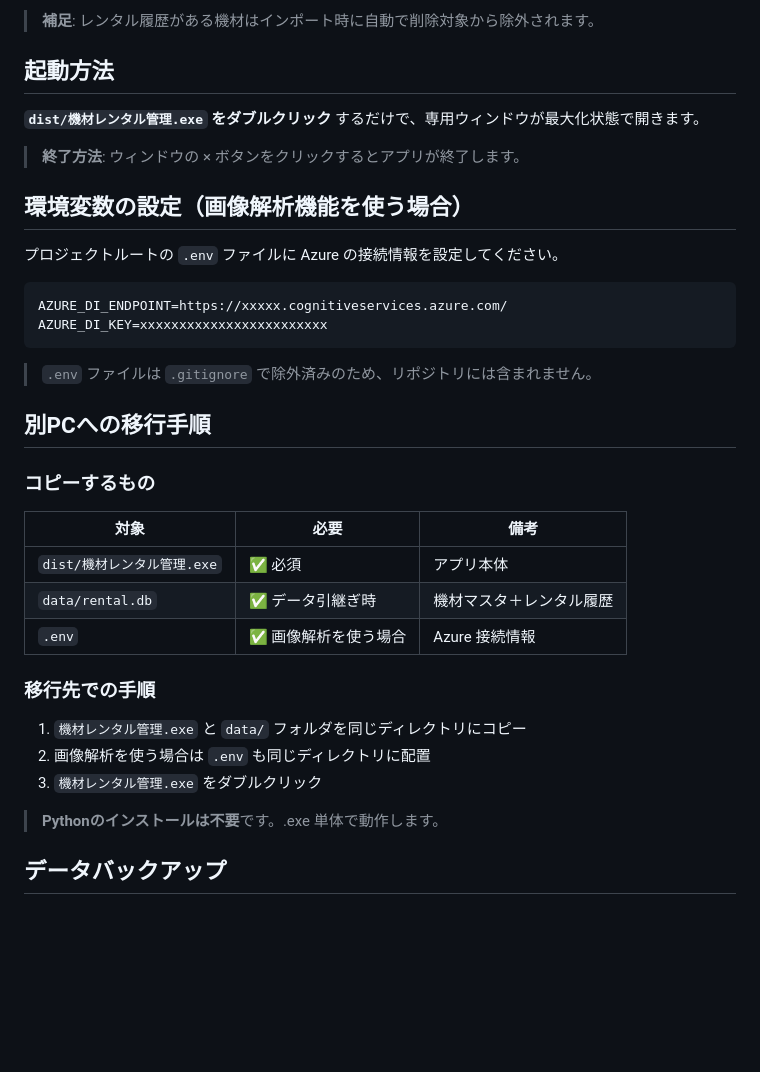
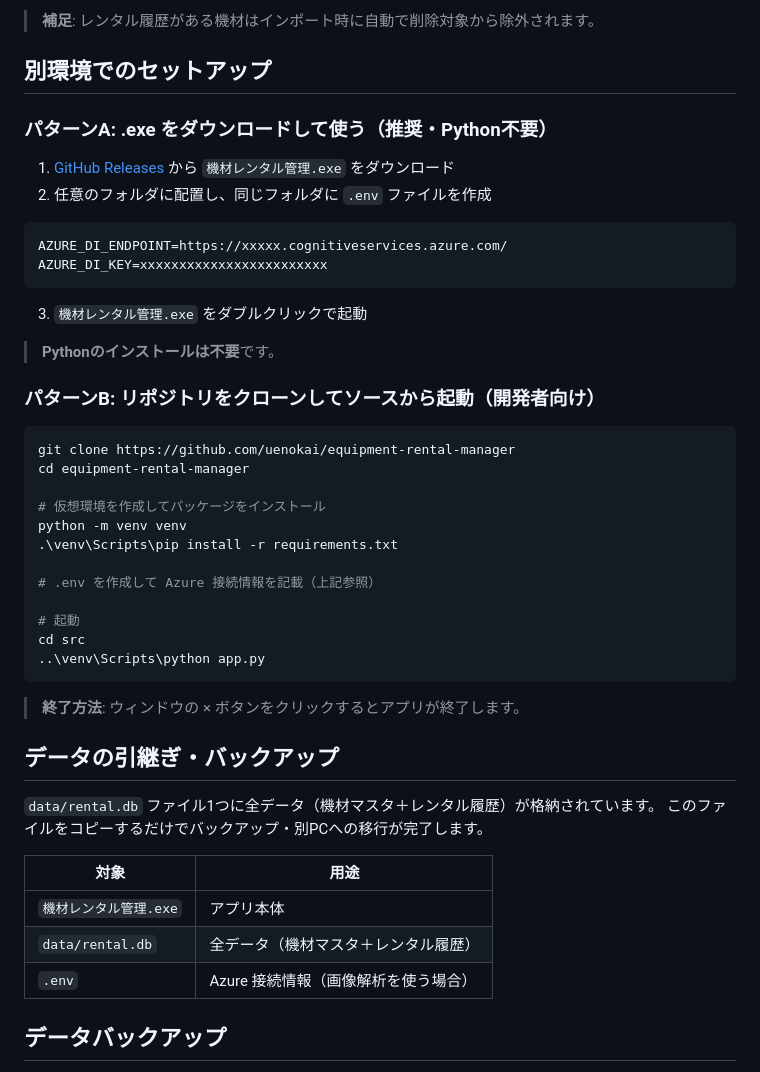
Before and after one commit to uenokai/equipment-rental-manager, a Markdown page: docs/README.md, the part around the change. Rendered like a GitHub page; blank space fills up the shorter version.

Commit message:
docs: README に別環境セットアップ手順を追加
- GitHub Releases からの .exe ダウンロード手順（パターンA）
- git clone からのソース起動手順（パターンB）を追記

Co-Authored-By: Claude Sonnet 4.6 <noreply@anthropic.com>

````diff
--- a/docs/README.md
+++ b/docs/README.md
@@ -61,40 +61,51 @@ PC画面のキャプチャ（表組み）から機材情報を自動抽出して
 
 > **補足**: レンタル履歴がある機材はインポート時に自動で削除対象から除外されます。
 
-## 起動方法
+## 別環境でのセットアップ
 
-**`dist/機材レンタル管理.exe` をダブルクリック** するだけで、専用ウィンドウが最大化状態で開きます。
+### パターンA: .exe をダウンロードして使う（推奨・Python不要）
 
-> **終了方法**: ウィンドウの × ボタンをクリックするとアプリが終了します。
-
-## 環境変数の設定（画像解析機能を使う場合）
-
-プロジェクトルートの `.env` ファイルに Azure の接続情報を設定してください。
+1. [GitHub Releases](https://github.com/uenokai/equipment-rental-manager/releases) から `機材レンタル管理.exe` をダウンロード
+2. 任意のフォルダに配置し、同じフォルダに `.env` ファイルを作成
 
 ```
 AZURE_DI_ENDPOINT=https://xxxxx.cognitiveservices.azure.com/
 AZURE_DI_KEY=xxxxxxxxxxxxxxxxxxxxxxxx
 ```
 
-> `.env` ファイルは `.gitignore` で除外済みのため、リポジトリには含まれません。
+3. `機材レンタル管理.exe` をダブルクリックで起動
 
-## 別PCへの移行手順
+> **Pythonのインストールは不要**です。
 
-### コピーするもの
+### パターンB: リポジトリをクローンしてソースから起動（開発者向け）
 
-| 対象 | 必要 | 備考 |
-|---|---|---|
-| `dist/機材レンタル管理.exe` | ✅ 必須 | アプリ本体 |
-| `data/rental.db` | ✅ データ引継ぎ時 | 機材マスタ＋レンタル履歴 |
-| `.env` | ✅ 画像解析を使う場合 | Azure 接続情報 |
+```bash
+git clone https://github.com/uenokai/equipment-rental-manager
+cd equipment-rental-manager
 
-### 移行先での手順
+# 仮想環境を作成してパッケージをインストール
+python -m venv venv
+.\venv\Scripts\pip install -r requirements.txt
 
-1. `機材レンタル管理.exe` と `data/` フォルダを同じディレクトリにコピー
-2. 画像解析を使う場合は `.env` も同じディレクトリに配置
-3. `機材レンタル管理.exe` をダブルクリック
+# .env を作成して Azure 接続情報を記載（上記参照）
 
-> **Pythonのインストールは不要**です。.exe 単体で動作します。
+# 起動
+cd src
+..\venv\Scripts\python app.py
+```
+
+> **終了方法**: ウィンドウの × ボタンをクリックするとアプリが終了します。
+
+## データの引継ぎ・バックアップ
+
+`data/rental.db` ファイル1つに全データ（機材マスタ＋レンタル履歴）が格納されています。
+このファイルをコピーするだけでバックアップ・別PCへの移行が完了します。
+
+| 対象 | 用途 |
+|---|---|
+| `機材レンタル管理.exe` | アプリ本体 |
+| `data/rental.db` | 全データ（機材マスタ＋レンタル履歴） |
+| `.env` | Azure 接続情報（画像解析を使う場合） |
 
 ## データバックアップ
 
````
